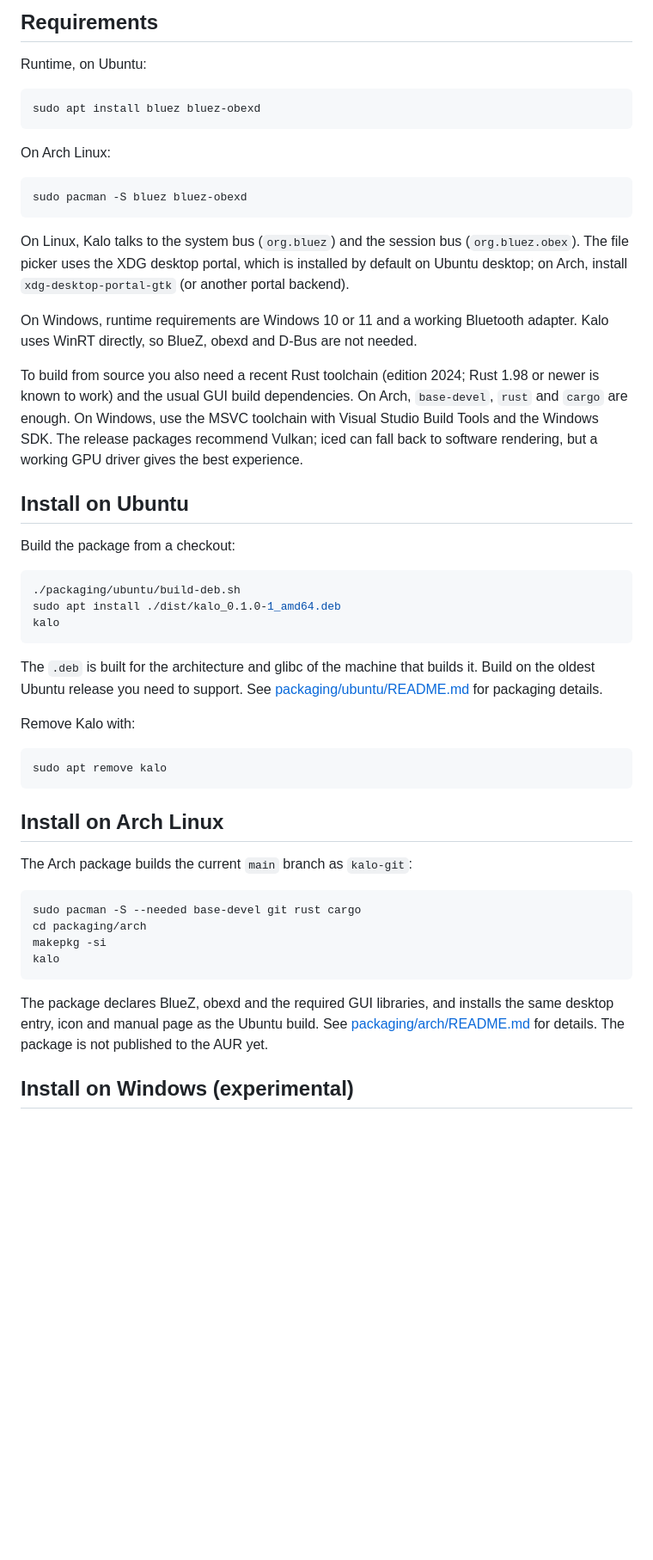
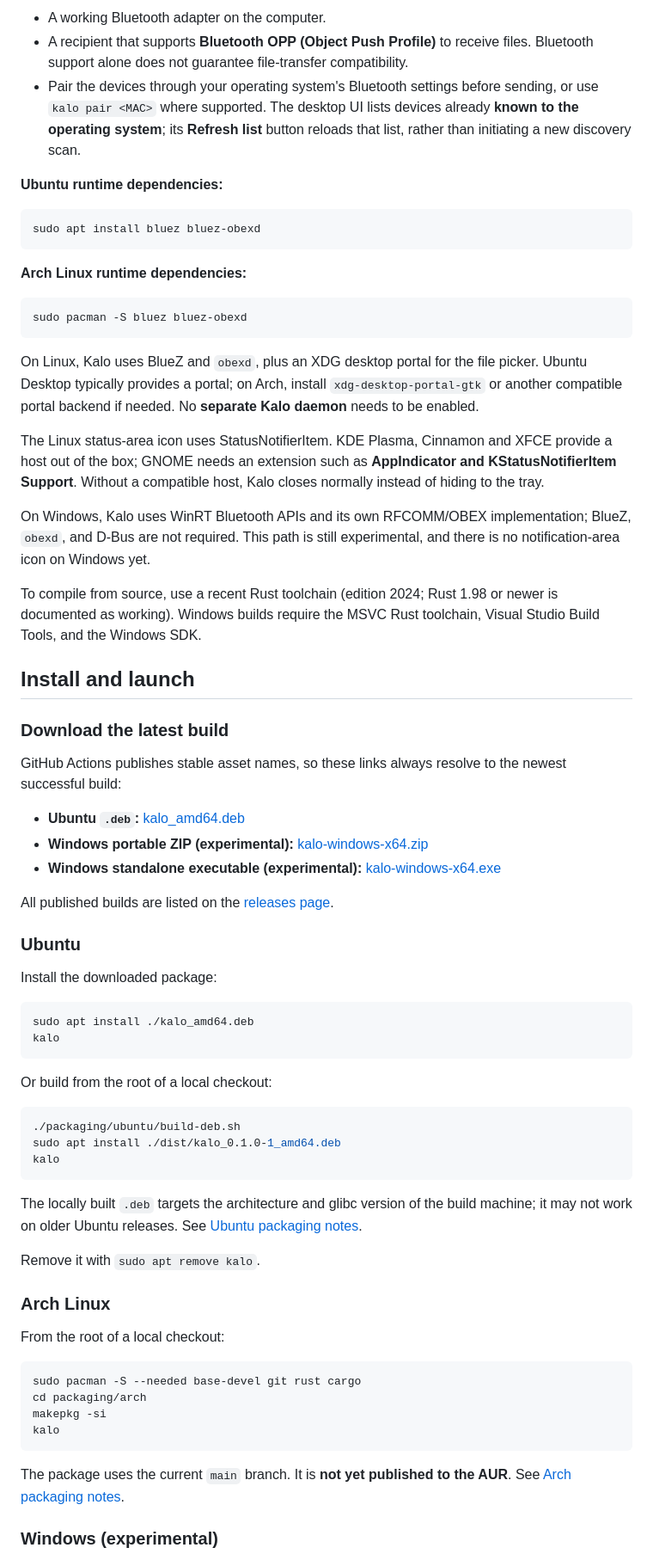
Before and after one commit to Ogalesha/Kalo, a Markdown page: README.md, the part around one of its changes. Shown at 86% size. Rendered like a GitHub page; blank space fills up the shorter version.

````diff
--- a/README.md
+++ b/README.md
@@ -39,36 +49,50 @@ See [TODO.md](TODO.md) for the platform roadmap and other outstanding work.
 
-## Requirements
+- A working Bluetooth adapter on the computer.
+- A recipient that supports **Bluetooth OPP (Object Push Profile)** to receive files. Bluetooth support alone does not guarantee file-transfer compatibility.
+- Pair the devices through your operating system's Bluetooth settings before sending, or use `kalo pair <MAC>` where supported. The desktop UI lists devices already **known to the operating system**; its **Refresh list** button reloads that list, rather than initiating a new discovery scan.
 
-Runtime, on Ubuntu:
+**Ubuntu runtime dependencies:**
 
 ```sh
 sudo apt install bluez bluez-obexd
 ```
 
-On Arch Linux:
+**Arch Linux runtime dependencies:**
 
 ```sh
 sudo pacman -S bluez bluez-obexd
 ```
 
-On Linux, Kalo talks to the system bus (`org.bluez`) and the session bus
-(`org.bluez.obex`). The file picker uses the XDG desktop portal, which is
-installed by default on Ubuntu desktop; on Arch, install
-`xdg-desktop-portal-gtk` (or another portal backend).
+On Linux, Kalo uses BlueZ and `obexd`, plus an XDG desktop portal for the file picker. Ubuntu Desktop typically provides a portal; on Arch, install `xdg-desktop-portal-gtk` or another compatible portal backend if needed. No **separate Kalo daemon** needs to be enabled.
 
-On Windows, runtime requirements are Windows 10 or 11 and a working Bluetooth
-adapter. Kalo uses WinRT directly, so BlueZ, obexd and D-Bus are not needed.
+The Linux status-area icon uses StatusNotifierItem. KDE Plasma, Cinnamon and XFCE provide a host out of the box; GNOME needs an extension such as **AppIndicator and KStatusNotifierItem Support**. Without a compatible host, Kalo closes normally instead of hiding to the tray.
 
-To build from source you also need a recent Rust toolchain (edition 2024;
-Rust 1.98 or newer is known to work) and the usual GUI build dependencies. On
-Arch, `base-devel`, `rust` and `cargo` are enough. On Windows, use the MSVC
-toolchain with Visual Studio Build Tools and the Windows SDK. The release
-packages recommend Vulkan; iced can fall back to software rendering, but a
-working GPU driver gives the best experience.
+On Windows, Kalo uses WinRT Bluetooth APIs and its own RFCOMM/OBEX implementation; BlueZ, `obexd`, and D-Bus are not required. This path is still experimental, and there is no notification-area icon on Windows yet.
 
-## Install on Ubuntu
+To compile from source, use a recent Rust toolchain (edition 2024; Rust 1.98 or newer is documented as working). Windows builds require the MSVC Rust toolchain, Visual Studio Build Tools, and the Windows SDK.
 
-Build the package from a checkout:
+## Install and launch
+
+### Download the latest build
+
+GitHub Actions publishes stable asset names, so these links always resolve to the newest successful build:
+
+- **Ubuntu `.deb`:** [kalo_amd64.deb](https://github.com/Ogalesha/Kalo/releases/latest/download/kalo_amd64.deb)
+- **Windows portable ZIP (experimental):** [kalo-windows-x64.zip](https://github.com/Ogalesha/Kalo/releases/latest/download/kalo-windows-x64.zip)
+- **Windows standalone executable (experimental):** [kalo-windows-x64.exe](https://github.com/Ogalesha/Kalo/releases/latest/download/kalo-windows-x64.exe)
+
+All published builds are listed on the [releases page](https://github.com/Ogalesha/Kalo/releases).
+
+### Ubuntu
+
+Install the downloaded package:
+
+```sh
+sudo apt install ./kalo_amd64.deb
+kalo
+```
+
+Or build from the root of a local checkout:
 
 ```sh
 ./packaging/ubuntu/build-deb.sh
@@ -76,19 +100,13 @@ sudo apt install ./dist/kalo_0.1.0-1_amd64.deb
 kalo
 ```
 
-The `.deb` is built for the architecture and glibc of the machine that builds
-it. Build on the oldest Ubuntu release you need to support. See
-[packaging/ubuntu/README.md](packaging/ubuntu/README.md) for packaging details.
+The locally built `.deb` targets the architecture and glibc version of the build machine; it may not work on older Ubuntu releases. See [Ubuntu packaging notes](packaging/ubuntu/README.md).
 
-Remove Kalo with:
+Remove it with `sudo apt remove kalo`.
 
-```sh
-sudo apt remove kalo
-```
+### Arch Linux
 
-## Install on Arch Linux
-
-The Arch package builds the current `main` branch as `kalo-git`:
+From the root of a local checkout:
 
 ```sh
 sudo pacman -S --needed base-devel git rust cargo
@@ -97,10 +115,7 @@ makepkg -si
 kalo
 ```
 
-The package declares BlueZ, obexd and the required GUI libraries, and installs
-the same desktop entry, icon and manual page as the Ubuntu build. See
-[packaging/arch/README.md](packaging/arch/README.md) for details. The package is
-not published to the AUR yet.
+The package uses the current `main` branch. It is **not yet published to the AUR**. See [Arch packaging notes](packaging/arch/README.md).
 
-## Install on Windows (experimental)
+### Windows (experimental)
 
````
Also changed, not shown: other parts of README.md (+90 -97 lines), docs/kalo.png (added), docs/screenshots/kalo-dark.png (added), docs/screenshots/kalo-light.png (added).
